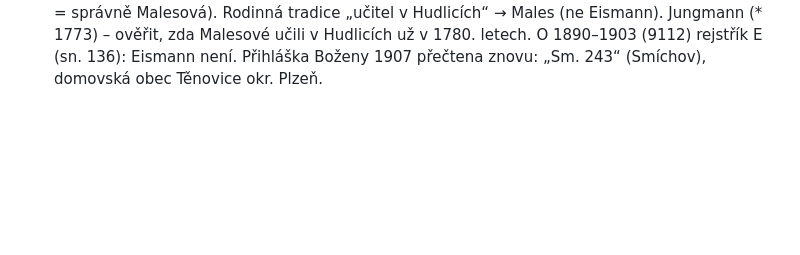
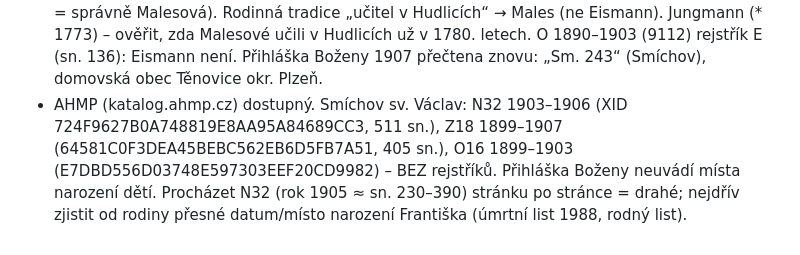
Before and after one commit to eismanntomas-prog/tomas, a Markdown page: data/research_log.md, the part around the change. GitHub-like rendering; blank space fills up the shorter version.

Commit message:
Deník: Smíchov bez rejstříků, další krok
Co-Authored-By: Claude Opus 5.5 <noreply@anthropic.com>
Claude-Session: https://claude.ai/code/session_013JQCczVKREH2rqLEPQZXzu

```diff
--- a/data/research_log.md
+++ b/data/research_log.md
@@ -81,3 +81,6 @@ Konvence: každý řádek = jedno hledání, i neúspěšné. Negativní výsled
   Rodinná tradice „učitel v Hudlicích“ → Males (ne Eismann). Jungmann (* 1773) – ověřit, zda Malesové učili v Hudlicích už v 1780. letech.
   O 1890–1903 (9112) rejstřík E (sn. 136): Eismann není.
   Přihláška Boženy 1907 přečtena znovu: „Sm. 243“ (Smíchov), domovská obec Těnovice okr. Plzeň.
+- AHMP (katalog.ahmp.cz) dostupný. Smíchov sv. Václav: N32 1903–1906 (XID 724F9627B0A748819E8AA95A84689CC3, 511 sn.), Z18 1899–1907 (64581C0F3DEA45BEBC562EB6D5FB7A51, 405 sn.),
+  O16 1899–1903 (E7DBD556D03748E597303EEF20CD9982) – BEZ rejstříků. Přihláška Boženy neuvádí místa narození dětí.
+  Procházet N32 (rok 1905 ≈ sn. 230–390) stránku po stránce = drahé; nejdřív zjistit od rodiny přesné datum/místo narození Františka (úmrtní list 1988, rodný list).
```
